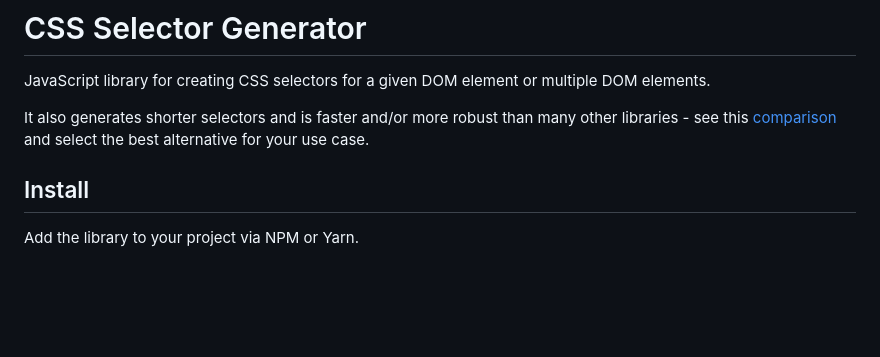
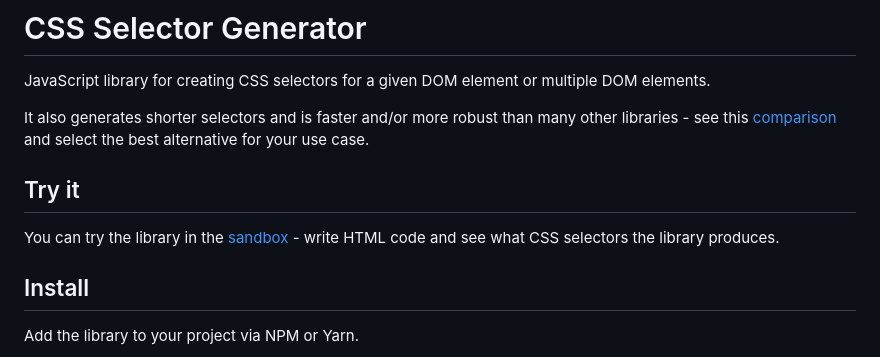
Before and after one commit to fczbkk/css-selector-generator, a Markdown page: README.md, the part around the change. GitHub-like rendering; blank space fills up the shorter version.

Commit message:
doc: add link to sandbox in readme

```diff
--- a/README.md
+++ b/README.md
@@ -3,6 +3,10 @@
 JavaScript library for creating CSS selectors for a given DOM element or multiple DOM elements.
 
 It also generates shorter selectors and is faster and/or more robust than many other libraries - see this [comparison](https://github.com/fczbkk/css-selector-generator-benchmark) and select the best alternative for your use case.
+
+## Try it
+
+You can try the library in the [sandbox](https://fczbkk.github.io/css-selector-generator-sandbox/) - write HTML code and see what CSS selectors the library produces.
 
 ## Install
 
```
